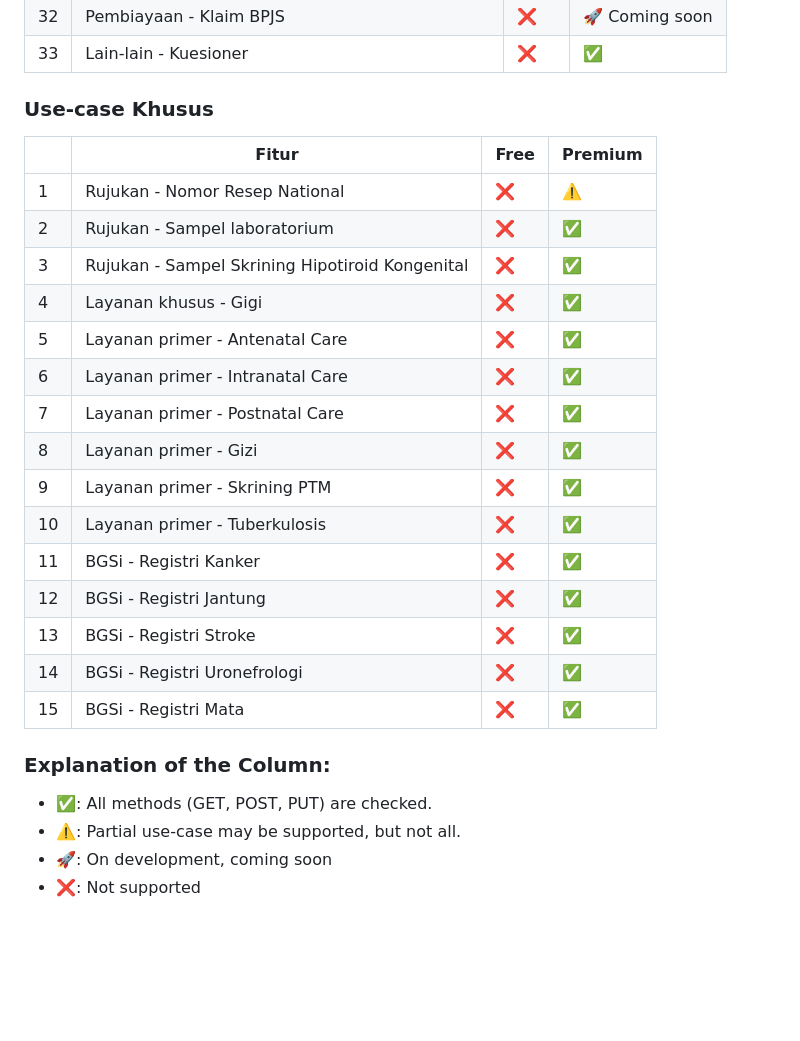
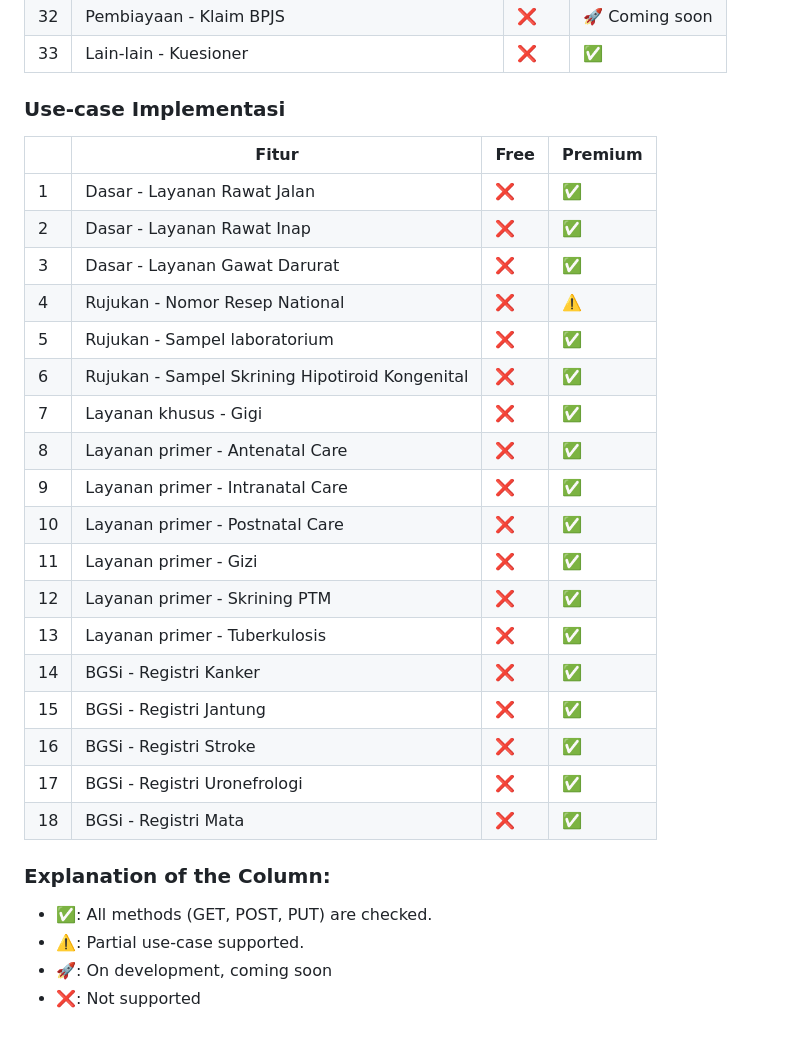
Before and after one commit to ivanwilliammd/satusehat-integration, a Markdown page: FREEMIUM_COMPARISON.md, the part around the change. GitHub-like rendering; blank space fills up the shorter version.

Commit message:
updated Freemium description, adding primary description for Rajal, Ranap, IGD use-case

```diff
--- a/FREEMIUM_COMPARISON.md
+++ b/FREEMIUM_COMPARISON.md
@@ -76,27 +76,30 @@
 | 32 | Pembiayaan - Klaim BPJS | ❌ | 🚀 Coming soon |
 | 33 | Lain-lain - Kuesioner | ❌ | ✅ |
 
-### Use-case Khusus
+### Use-case Implementasi
 |  | Fitur | Free | Premium |
 |---|-------------|------|---------|
-| 1 | Rujukan - Nomor Resep National | ❌ | ⚠️ |
-| 2 | Rujukan - Sampel laboratorium | ❌ | ✅ |
-| 3 | Rujukan - Sampel Skrining Hipotiroid Kongenital | ❌ | ✅ |
-| 4 | Layanan khusus - Gigi | ❌ | ✅ |
-| 5 | Layanan primer - Antenatal Care | ❌ | ✅ |
-| 6 | Layanan primer - Intranatal Care | ❌ | ✅ |
-| 7 | Layanan primer - Postnatal Care | ❌ | ✅ |
-| 8 | Layanan primer - Gizi | ❌ | ✅ |
-| 9 | Layanan primer - Skrining PTM | ❌ | ✅ |
-| 10 | Layanan primer - Tuberkulosis | ❌ | ✅ |
-| 11 | BGSi - Registri Kanker | ❌ | ✅ |
-| 12 | BGSi - Registri Jantung | ❌ | ✅ |
-| 13 | BGSi - Registri Stroke | ❌ | ✅ |
-| 14 | BGSi - Registri Uronefrologi | ❌ | ✅ |
-| 15 | BGSi - Registri Mata | ❌ | ✅ |
+| 1 | Dasar - Layanan Rawat Jalan | ❌ | ✅ |
+| 2 | Dasar - Layanan Rawat Inap | ❌ | ✅ |
+| 3 | Dasar - Layanan Gawat Darurat | ❌ | ✅ |
+| 4 | Rujukan - Nomor Resep National | ❌ | ⚠️ |
+| 5 | Rujukan - Sampel laboratorium | ❌ | ✅ |
+| 6 | Rujukan - Sampel Skrining Hipotiroid Kongenital | ❌ | ✅ |
+| 7 | Layanan khusus - Gigi | ❌ | ✅ |
+| 8 | Layanan primer - Antenatal Care | ❌ | ✅ |
+| 9 | Layanan primer - Intranatal Care | ❌ | ✅ |
+| 10 | Layanan primer - Postnatal Care | ❌ | ✅ |
+| 11 | Layanan primer - Gizi | ❌ | ✅ |
+| 12 | Layanan primer - Skrining PTM | ❌ | ✅ |
+| 13 | Layanan primer - Tuberkulosis | ❌ | ✅ |
+| 14 | BGSi - Registri Kanker | ❌ | ✅ |
+| 15 | BGSi - Registri Jantung | ❌ | ✅ |
+| 16 | BGSi - Registri Stroke | ❌ | ✅ |
+| 17 | BGSi - Registri Uronefrologi | ❌ | ✅ |
+| 18 | BGSi - Registri Mata | ❌ | ✅ |
 
 ### Explanation of the Column:
 - **✅**: All methods (GET, POST, PUT) are checked.
-- **⚠️**: Partial use-case may be supported, but not all.
+- **⚠️**: Partial use-case supported.
 - **🚀**: On development, coming soon
 - **❌**: Not supported
```
